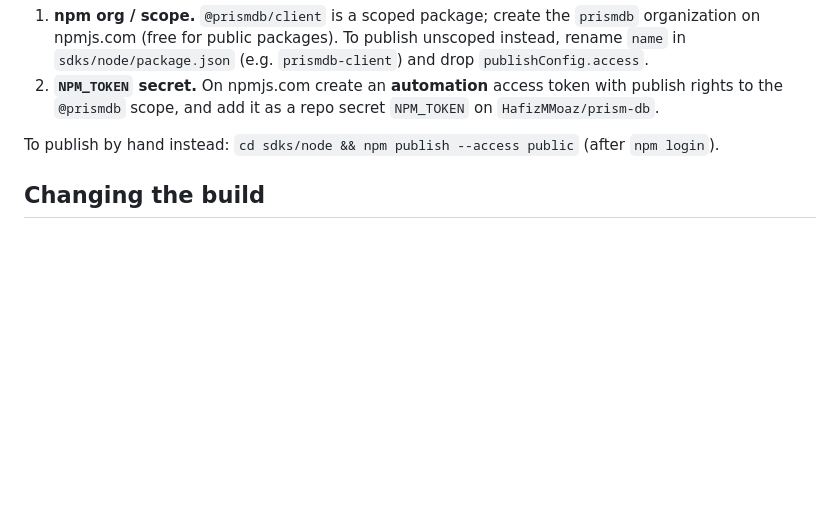
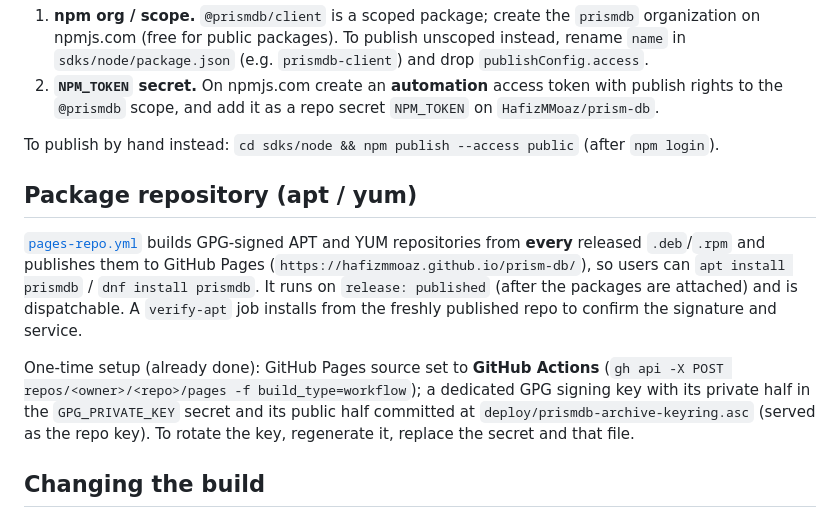
Before and after one commit to HafizMMoaz/prism-db, a Markdown page: docs/operations/releasing.md, the part around the change. GitHub-like rendering; blank space fills up the shorter version.

```diff
--- a/docs/operations/releasing.md
+++ b/docs/operations/releasing.md
@@ -80,6 +80,21 @@ One-time setup:
 To publish by hand instead: `cd sdks/node && npm publish --access public` (after
 `npm login`).
 
+## Package repository (apt / yum)
+
+[`pages-repo.yml`](../../.github/workflows/pages-repo.yml) builds GPG-signed APT
+and YUM repositories from **every** released `.deb`/`.rpm` and publishes them to
+GitHub Pages (`https://hafizmmoaz.github.io/prism-db/`), so users can
+`apt install prismdb` / `dnf install prismdb`. It runs on `release: published`
+(after the packages are attached) and is dispatchable. A `verify-apt` job installs
+from the freshly published repo to confirm the signature and service.
+
+One-time setup (already done): GitHub Pages source set to **GitHub Actions**
+(`gh api -X POST repos/<owner>/<repo>/pages -f build_type=workflow`); a dedicated
+GPG signing key with its private half in the `GPG_PRIVATE_KEY` secret and its
+public half committed at `deploy/prismdb-archive-keyring.asc` (served as the repo
+key). To rotate the key, regenerate it, replace the secret and that file.
+
 ## Changing the build
 
 Edit `dist-workspace.toml` (installers, targets, tap, …) and **regenerate** CI —
```
Also changed, not shown: README.md (+13 -0 lines), docs/operations/install.md (+21 -4 lines).
